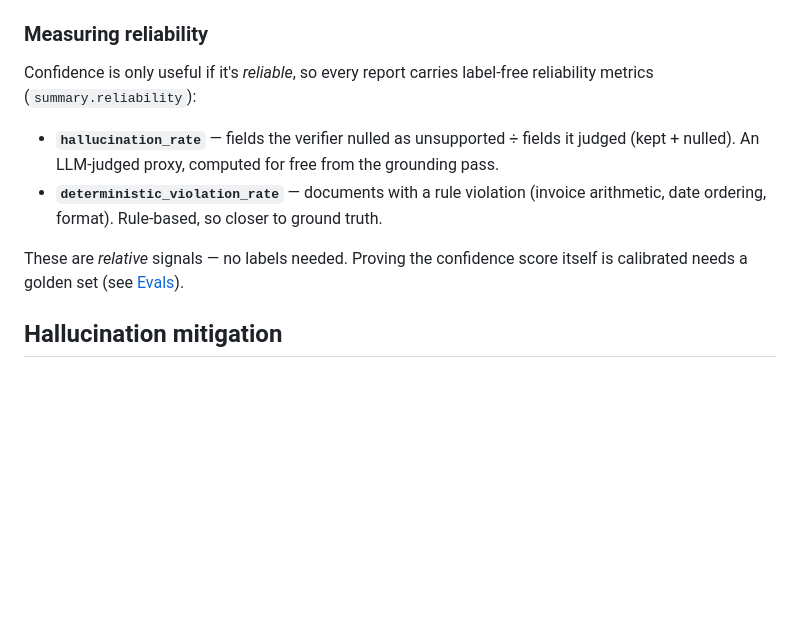
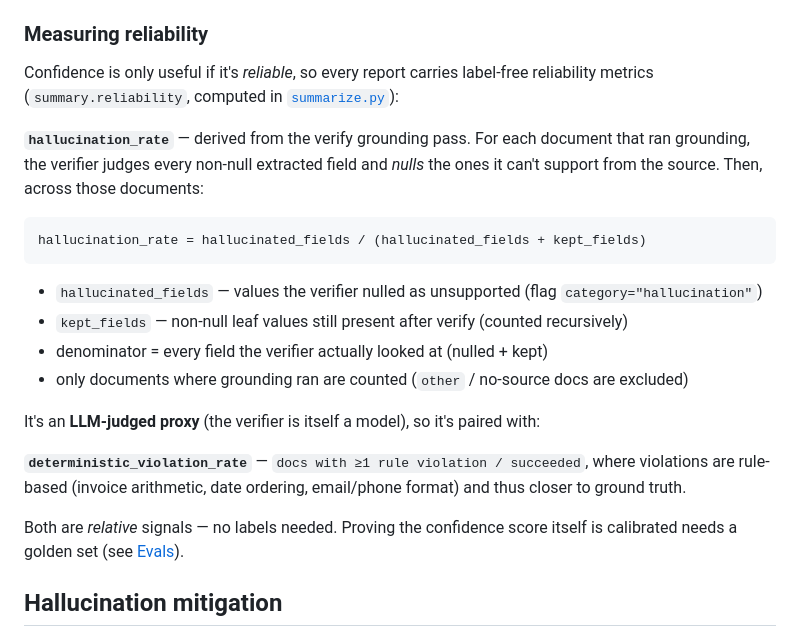
Before and after one commit to 081rishu/Mini-Document-Processing-Agent, a Markdown page: README.md, the part around the change. Drawn GitHub-style; blank space fills up the shorter version.

Commit message:
Document the hallucination-rate formula in the README
Spell out the calculation (hallucinated / (hallucinated + kept), over
grounded docs only) and the deterministic_violation_rate definition.

````diff
--- a/README.md
+++ b/README.md
@@ -122,14 +122,28 @@ never reads as high-quality — its fill rate is `None` (not a misleading `1.0`)
 ### Measuring reliability
 
 Confidence is only useful if it's *reliable*, so every report carries label-free
-reliability metrics (`summary.reliability`):
+reliability metrics (`summary.reliability`, computed in
+[`summarize.py`](app/pipeline/summarize.py)):
 
-- **`hallucination_rate`** — fields the verifier nulled as unsupported ÷ fields it judged
-  (kept + nulled). An LLM-judged proxy, computed for free from the grounding pass.
-- **`deterministic_violation_rate`** — documents with a rule violation (invoice
-  arithmetic, date ordering, format). Rule-based, so closer to ground truth.
+**`hallucination_rate`** — derived from the verify grounding pass. For each document that
+ran grounding, the verifier judges every non-null extracted field and *nulls* the ones it
+can't support from the source. Then, across those documents:
 
-These are *relative* signals — no labels needed. Proving the confidence score itself is
+```
+hallucination_rate = hallucinated_fields / (hallucinated_fields + kept_fields)
+```
+- `hallucinated_fields` — values the verifier nulled as unsupported (flag `category="hallucination"`)
+- `kept_fields` — non-null leaf values still present after verify (counted recursively)
+- denominator = every field the verifier actually looked at (nulled + kept)
+- only documents where grounding ran are counted (`other` / no-source docs are excluded)
+
+It's an **LLM-judged proxy** (the verifier is itself a model), so it's paired with:
+
+**`deterministic_violation_rate`** — `docs with ≥1 rule violation / succeeded`, where
+violations are rule-based (invoice arithmetic, date ordering, email/phone format) and thus
+closer to ground truth.
+
+Both are *relative* signals — no labels needed. Proving the confidence score itself is
 calibrated needs a golden set (see [Evals](#evals)).
 
 ## Hallucination mitigation
````
